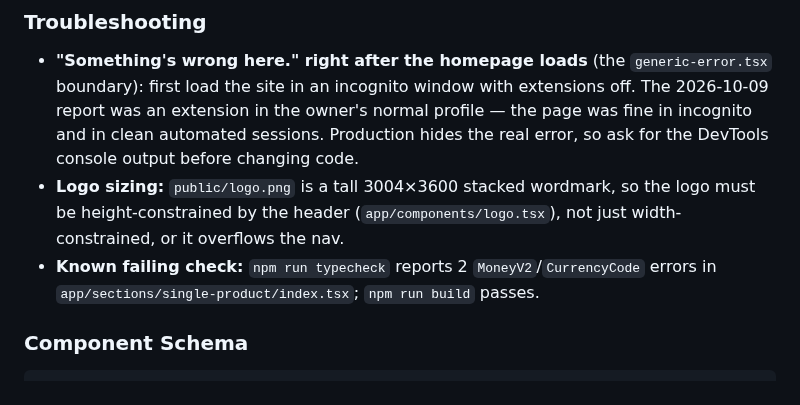
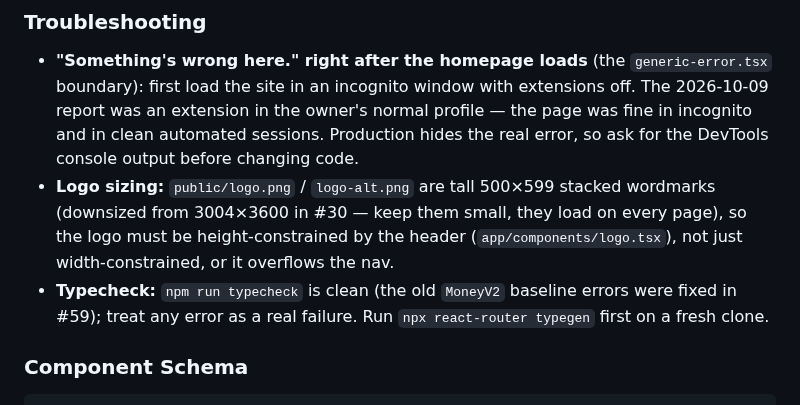
Before and after one commit to rwlarow-ui/moderncre8ve-hydrogen, a Markdown page: CLAUDE.md, the part around the change. Rendered like a GitHub page.

Commit message:
docs: CLAUDE.md — typecheck is clean (#59), logo is now 500x599 (#30)
Co-Authored-By: Claude Opus 5.5 <noreply@anthropic.com>
Claude-Session: https://claude.ai/code/session_013qY2VfojUwckfpesefbUKa

````diff
--- a/CLAUDE.md
+++ b/CLAUDE.md
@@ -116,8 +116,8 @@ import { useLoaderData, Link, Form } from '@remix-run/react';
 
 ### Troubleshooting
 - **"Something's wrong here." right after the homepage loads** (the `generic-error.tsx` boundary): first load the site in an incognito window with extensions off. The 2026-10-09 report was an extension in the owner's normal profile — the page was fine in incognito and in clean automated sessions. Production hides the real error, so ask for the DevTools console output before changing code.
-- **Logo sizing:** `public/logo.png` is a tall 3004×3600 stacked wordmark, so the logo must be height-constrained by the header (`app/components/logo.tsx`), not just width-constrained, or it overflows the nav.
-- **Known failing check:** `npm run typecheck` reports 2 `MoneyV2`/`CurrencyCode` errors in `app/sections/single-product/index.tsx`; `npm run build` passes.
+- **Logo sizing:** `public/logo.png` / `logo-alt.png` are tall 500×599 stacked wordmarks (downsized from 3004×3600 in #30 — keep them small, they load on every page), so the logo must be height-constrained by the header (`app/components/logo.tsx`), not just width-constrained, or it overflows the nav.
+- **Typecheck:** `npm run typecheck` is clean (the old `MoneyV2` baseline errors were fixed in #59); treat any error as a real failure. Run `npx react-router typegen` first on a fresh clone.
 
 ### Component Schema
 ```tsx
````
